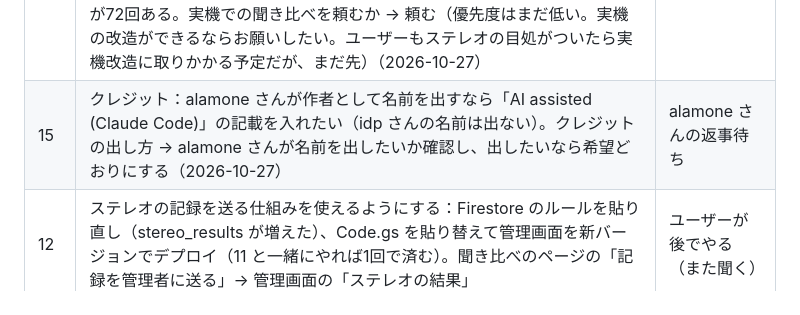
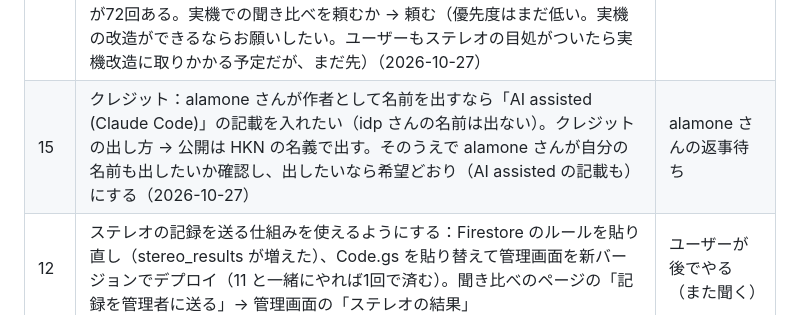
Before and after one commit to alamone/gradius3, a Markdown page: docs/dev/STATUS.md, the part around the change. GitHub-like rendering.

Commit message:
STATUS: クレジットは HKN の名義
Co-Authored-By: Claude Opus 5.5 <noreply@anthropic.com>
Claude-Session: https://claude.ai/code/session_01GNXJBQyJM9Teh9ybNu2iKr

```diff
--- a/docs/dev/STATUS.md
+++ b/docs/dev/STATUS.md
@@ -43,7 +43,7 @@
 | 13 | alamone さんの申し出（2026-10-27）：①敵の出現スロットのデッドロック修正（$E37C・28バイト。純正のバグ。8枠全部埋まると止まり、実機ではウォッチドッグでリセット。ボスラッシュ・キューブラッシュで出やすい）②面クリア判定のゲート（$4BD2・14バイト。面の途中から始めたときの「面クリア」の誤爆を抑える。#19・#29 に関係）③サブCPUを止めるポーズ（$10395E。こちらのポーズが既にサブを止めていれば不要）④隠し面のメニュー選択 ⑤エンディングのスキップ ⑥残機の数字表示・周回/面の表示。どれを取り込むか | ユーザーの判断待ち |
 | 13-1 | ①のデッドロック修正を「メニューから始めたときだけ」効かせるか「いつでも」効かせるか。基本方針は「メニューを出さずに始めたら実機そのもの」。高次周1面の「砂漠リセット」がこの不具合か alamone さんに確認する案あり | ユーザーがほかの人と相談して決める（保留） |
 | 14 | 実機テスト：alamone さんが基板2枚（メインは PicoROM、ほかは焼いた EPROM）で確かめられる。ステレオは「YM2151 の L/R を基板が混ぜているか、片方だけ配線か」で結果が変わる（片方だけなら、振り切ったチャンネルは実機で無音）。サラマンダ面の BGM は元から右だけに振った書き込みが72回ある。実機での聞き比べを頼むか → 頼む（優先度はまだ低い。実機の改造ができるならお願いしたい。ユーザーもステレオの目処がついたら実機改造に取りかかる予定だが、まだ先）（2026-10-27） | 決定 |
-| 15 | クレジット：alamone さんが作者として名前を出すなら「AI assisted (Claude Code)」の記載を入れたい（idp さんの名前は出ない）。クレジットの出し方 → alamone さんが名前を出したいか確認し、出したいなら希望どおりにする（2026-10-27） | alamone さんの返事待ち |
+| 15 | クレジット：alamone さんが作者として名前を出すなら「AI assisted (Claude Code)」の記載を入れたい（idp さんの名前は出ない）。クレジットの出し方 → 公開は HKN の名義で出す。そのうえで alamone さんが自分の名前も出したいか確認し、出したいなら希望どおり（AI assisted の記載も）にする（2026-10-27） | alamone さんの返事待ち |
 | 12 | ステレオの記録を送る仕組みを使えるようにする：Firestore のルールを貼り直し（stereo_results が増えた）、Code.gs を貼り替えて管理画面を新バージョンでデプロイ（11 と一緒にやれば1回で済む）。聞き比べのページの「記録を管理者に送る」→ 管理画面の「ステレオの結果」 | ユーザーが後でやる（また聞く） |
 | 11 | Google フォームを作る：Apps Script の Code.gs と appsscript.json を貼り替え → 関数 createReportForm を実行 → 実行ログの「回答する URL」を送ってもらい、testplay.html（日英）の FORM_URL に入れる（手順は tools/notify-gas/README.md） | ユーザーが後でやる（また聞く） |
 | 9 | ChatGPT アプリの「文字の欄のマイクのボタン」が写ったスクリーンショット（会話モードのボタンも一緒に）→ テストプレイの案内に載せる | ユーザーが送る |
```
